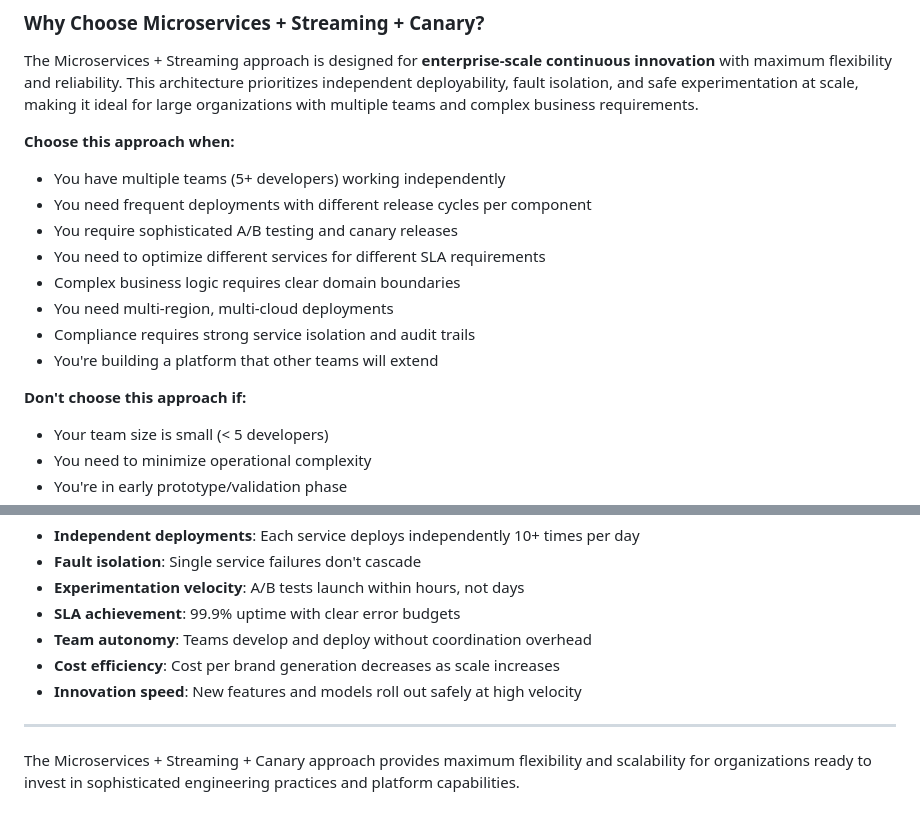
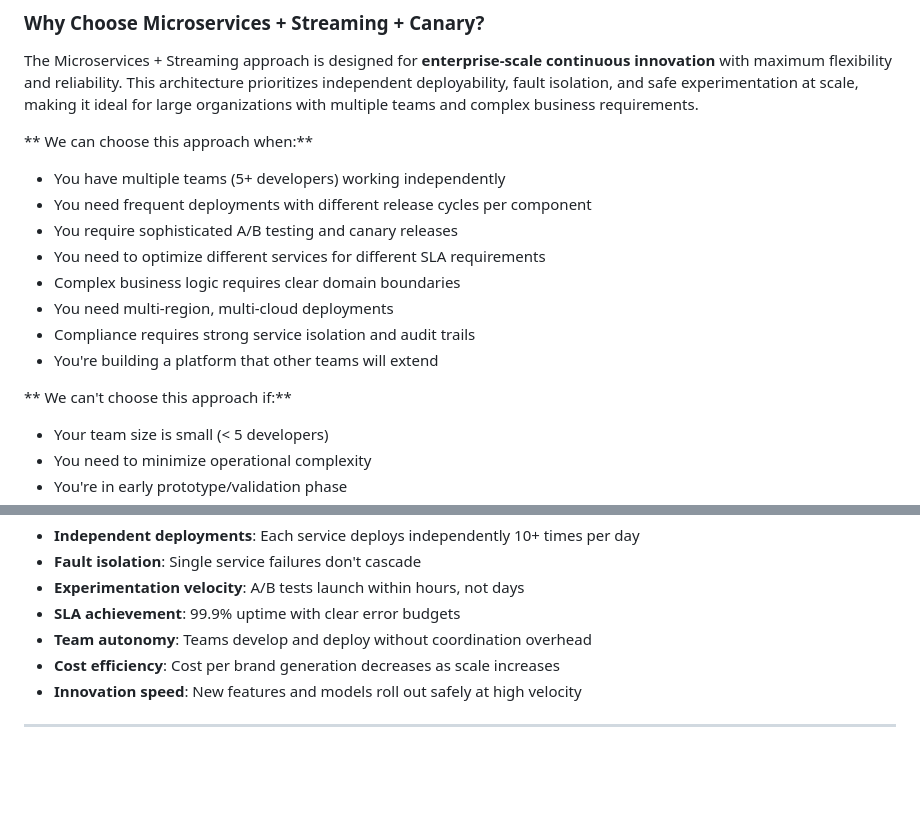
Before and after one commit to its-serah/AI-Brand-Creator, a Markdown page: 04-microservices-streaming/README.md, 2 parts joined by grey strips. GitHub-like rendering; blank space fills up the shorter version.

```diff
--- a/04-microservices-streaming/README.md
+++ b/04-microservices-streaming/README.md
@@ -6,7 +6,7 @@
 
 The Microservices + Streaming approach is designed for **enterprise-scale continuous innovation** with maximum flexibility and reliability. This architecture prioritizes independent deployability, fault isolation, and safe experimentation at scale, making it ideal for large organizations with multiple teams and complex business requirements.
 
-**Choose this approach when:**
+** We can choose this approach when:**
 - You have multiple teams (5+ developers) working independently
 - You need frequent deployments with different release cycles per component
 - You require sophisticated A/B testing and canary releases
@@ -16,7 +16,7 @@ The Microservices + Streaming approach is designed for **enterprise-scale contin
 - Compliance requires strong service isolation and audit trails
 - You're building a platform that other teams will extend
 
-**Don't choose this approach if:**
+** We can't choose this approach if:**
 - Your team size is small (< 5 developers)
 - You need to minimize operational complexity
 - You're in early prototype/validation phase
@@ -814,5 +814,3 @@ This architecture succeeds when:
 - **Innovation speed**: New features and models roll out safely at high velocity
 
 ---
-
-The Microservices + Streaming + Canary approach provides maximum flexibility and scalability for organizations ready to invest in sophisticated engineering practices and platform capabilities.
```
